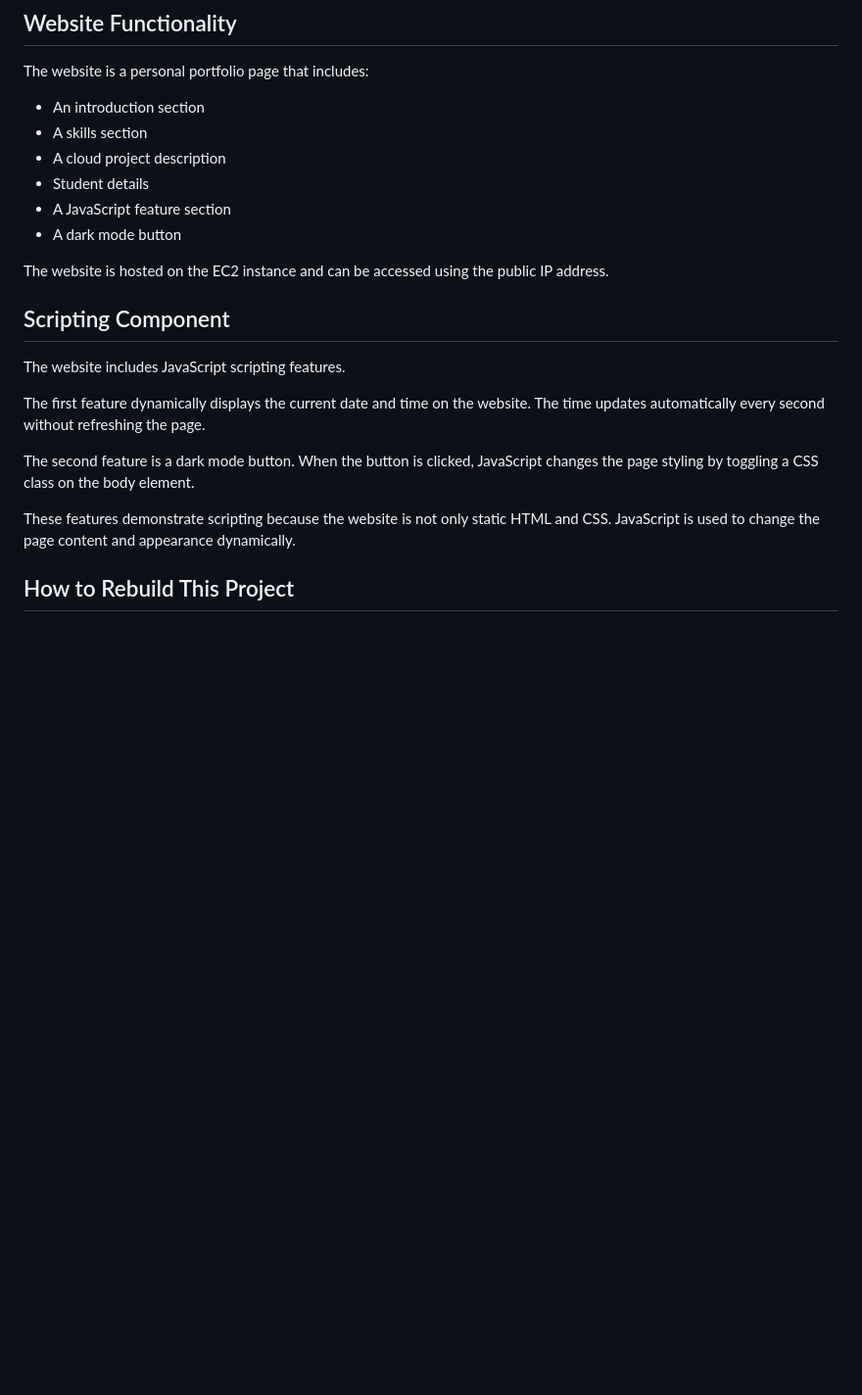
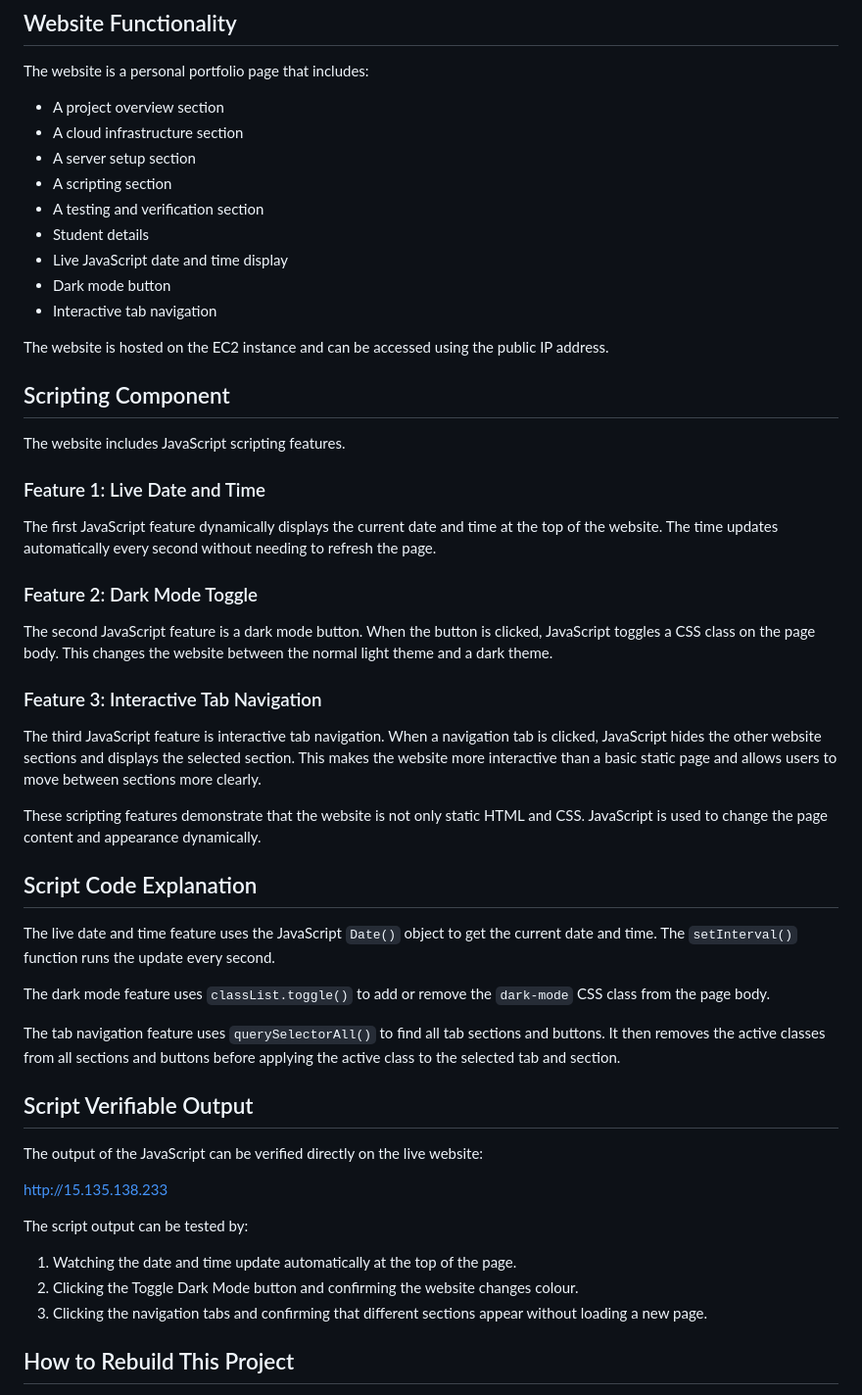
Before and after one commit to Macazusa/ICT171-Cloud-Server-Project, a Markdown page: README.md, the part around one of its changes. Shown at 98% size. Drawn GitHub-style; blank space fills up the shorter version.

```diff
--- a/README.md
+++ b/README.md
@@ -83,12 +90,15 @@ The Apache web root directory used for this project was:
 
 The website is a personal portfolio page that includes:
 
-* An introduction section
-* A skills section
-* A cloud project description
+* A project overview section
+* A cloud infrastructure section
+* A server setup section
+* A scripting section
+* A testing and verification section
 * Student details
-* A JavaScript feature section
-* A dark mode button
+* Live JavaScript date and time display
+* Dark mode button
+* Interactive tab navigation
 
 The website is hosted on the EC2 instance and can be accessed using the public IP address.
 
@@ -96,11 +106,39 @@ The website is hosted on the EC2 instance and can be accessed using the public I
 
 The website includes JavaScript scripting features.
 
-The first feature dynamically displays the current date and time on the website. The time updates automatically every second without refreshing the page.
+### Feature 1: Live Date and Time
 
-The second feature is a dark mode button. When the button is clicked, JavaScript changes the page styling by toggling a CSS class on the body element.
+The first JavaScript feature dynamically displays the current date and time at the top of the website. The time updates automatically every second without needing to refresh the page.
 
-These features demonstrate scripting because the website is not only static HTML and CSS. JavaScript is used to change the page content and appearance dynamically.
+### Feature 2: Dark Mode Toggle
+
+The second JavaScript feature is a dark mode button. When the button is clicked, JavaScript toggles a CSS class on the page body. This changes the website between the normal light theme and a dark theme.
+
+### Feature 3: Interactive Tab Navigation
+
+The third JavaScript feature is interactive tab navigation. When a navigation tab is clicked, JavaScript hides the other website sections and displays the selected section. This makes the website more interactive than a basic static page and allows users to move between sections more clearly.
+
+These scripting features demonstrate that the website is not only static HTML and CSS. JavaScript is used to change the page content and appearance dynamically.
+
+## Script Code Explanation
+
+The live date and time feature uses the JavaScript `Date()` object to get the current date and time. The `setInterval()` function runs the update every second.
+
+The dark mode feature uses `classList.toggle()` to add or remove the `dark-mode` CSS class from the page body.
+
+The tab navigation feature uses `querySelectorAll()` to find all tab sections and buttons. It then removes the active classes from all sections and buttons before applying the active class to the selected tab and section.
+
+## Script Verifiable Output
+
+The output of the JavaScript can be verified directly on the live website:
+
+http://15.135.138.233
+
+The script output can be tested by:
+
+1. Watching the date and time update automatically at the top of the page.
+2. Clicking the Toggle Dark Mode button and confirming the website changes colour.
+3. Clicking the navigation tabs and confirming that different sections appear without loading a new page.
 
 ## How to Rebuild This Project
 
```
Also changed, not shown: other parts of README.md (+36 -16 lines).
